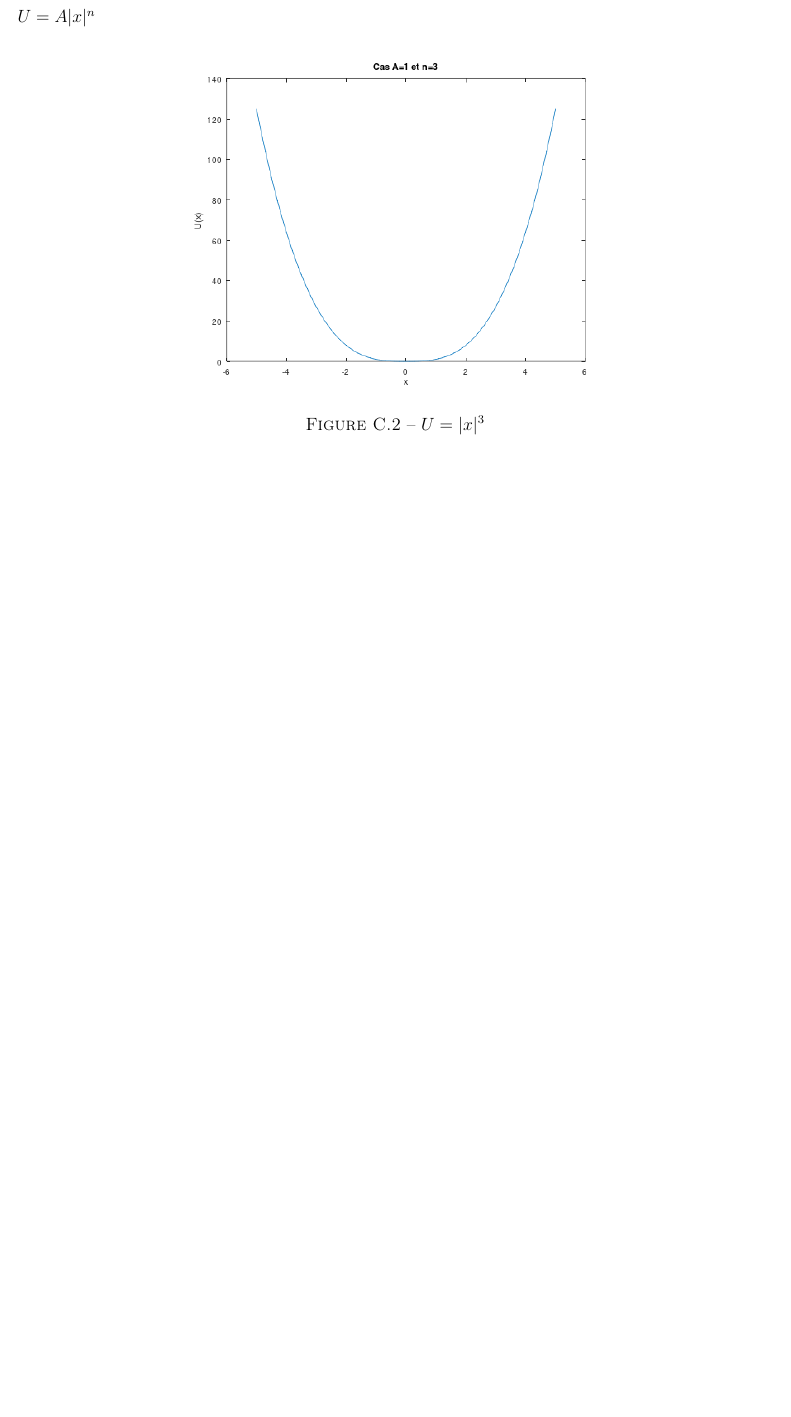
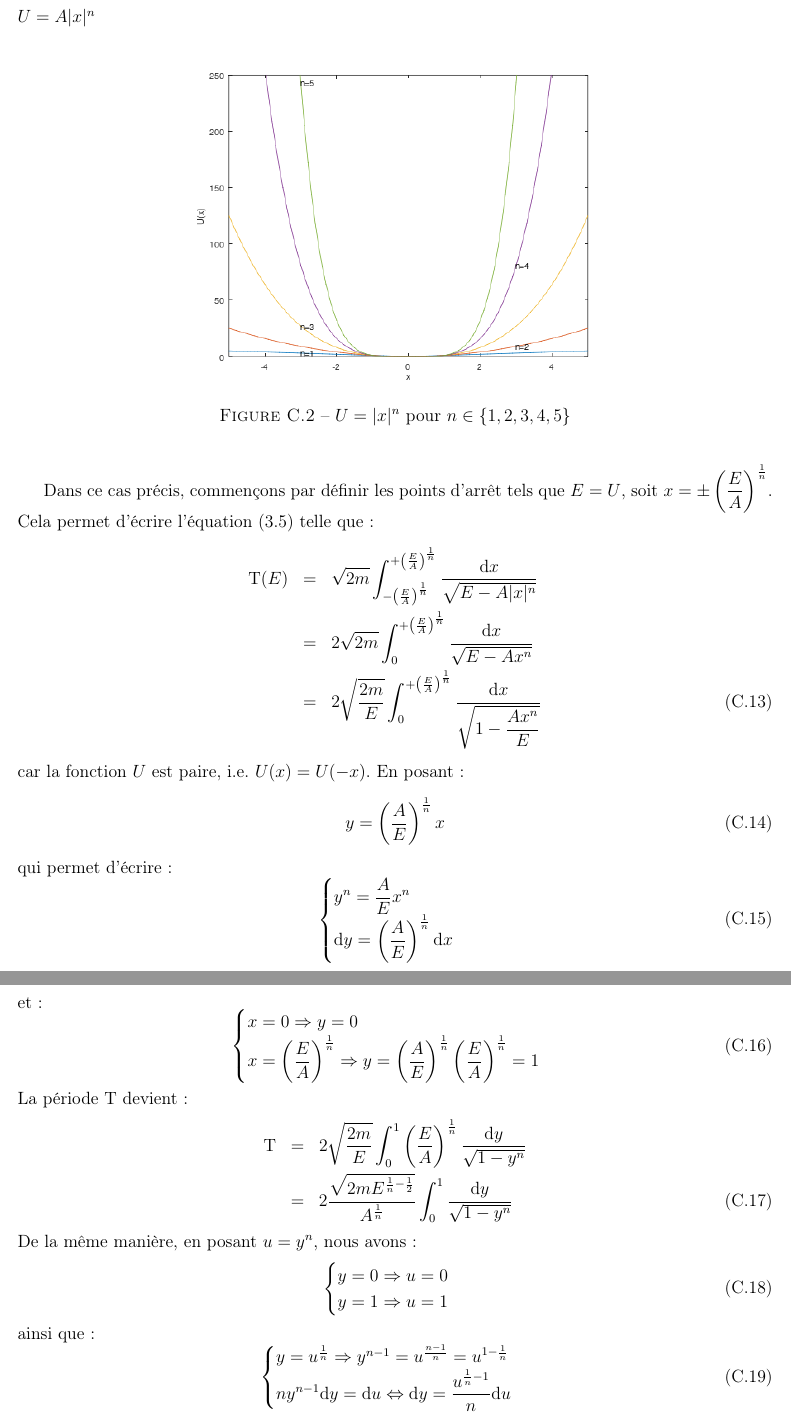
Before and after one commit to SMajerowicz/Physics, a LaTeX document (Mécanique/démonstration.tex, which reads Mécanique/chapters/exercices/chapter-03-exercices.tex): part of page 42 of 43 before the commit and two parts of pages 42 and 43 of 45 after it, the two joined at a grey line, cut so that both start at the same text, the shorter picture padded with empty space. Compiled offline with pdfLaTeX.

Commit message:
End of Chap3_Ex2a

```diff
--- a/Mécanique/chapters/exercices/chapter-03-exercices.tex
+++ b/Mécanique/chapters/exercices/chapter-03-exercices.tex
@@ -101,4 +103,50 @@ et en premi\`ere approximation, la p\'eriode du mouvement n'est d\'ependante ni
 \begin{figure}[htb!]
 	\begin{center}
 		\includegraphics[width=10cm]{chapter_03_exercice_2a}
-		\caption{$U = \lvert x \rvert^{3}$}\label{FIG:3_2_a}
+		\caption{$U = \lvert x \rvert^{n}$ pour $n \in \{1,2,3,4,5\}$}\label{FIG:3_2_a}
+	\end{center}
+\end{figure}
+
+Dans ce cas pr\'ecis, commençons par d\'efinir les points d'arr\^et tels que $E=U$, soit $x = \pm\left(\dfrac{E}{A}\right)^{\frac{1}{n}}$. Cela permet d'\'ecrire l'\'equation (\ref{EQ:11_5}) telle que :
+\bea
+	\mathrm{T}(E) & = & \sqrt{2m}\int_{-\left(\frac{E}{A}\right)^{\frac{1}{n}}}^{+\left(\frac{E}{A}\right)^{\frac{1}{n}}}\dfrac{\mathrm{d}x}{\sqrt{E - A\lvert x \rvert^{n}}} \nonumber \\
+	& = & 2\sqrt{2m}\int_{0}^{+\left(\frac{E}{A}\right)^{\frac{1}{n}}}\dfrac{\mathrm{d}x}{\sqrt{E - Ax^{n}}} \nonumber \\
+	& = & 2\sqrt{\dfrac{2m}{E}}\int_{0}^{+\left(\frac{E}{A}\right)^{\frac{1}{n}}}\dfrac{\mathrm{d}x}{\sqrt{1 - \dfrac{Ax^{n}}{E}}}
+\eea
+car la fonction $U$ est paire, i.e. $U(x) = U(-x)$. En posant :
+\be
+	y = \left(\dfrac{A}{E}\right)^{\frac{1}{n}}x
+\ee
+qui permet d'\'ecrire :
+\be
+	\begin{cases}
+		y^{n} = \dfrac{A}{E}x^{n} \\
+		\mathrm{d}y = \left(\dfrac{A}{E}\right)^{\frac{1}{n}}\mathrm{d}x
+	\end{cases}
+\ee
+et :
+\be
+	\begin{cases}
+		x = 0 \Rightarrow y = 0 \\
+		x = \left(\dfrac{E}{A}\right)^{\frac{1}{n}} \Rightarrow y = \left(\dfrac{A}{E}\right)^{\frac{1}{n}}\left(\dfrac{E}{A}\right)^{\frac{1}{n}} = 1
+	\end{cases}
+\ee
+La p\'eriode $\mathrm{T}$ devient :
+\bea
+	\mathrm{T} & = & 2\sqrt{\dfrac{2m}{E}}\int_{0}^{1}\left(\dfrac{E}{A}\right)^{\frac{1}{n}}\dfrac{\mathrm{d}y}{\sqrt{1 - y^{n}}} \nonumber \\
+	& = & 2\dfrac{\sqrt{2mE^{\frac{1}{n}-\frac{1}{2}}}}{A^{\frac{1}{n}}}\int_{0}^{1}\dfrac{\mathrm{d}y}{\sqrt{1 - y^{n}}}
+\eea
+De la m\^eme mani\`ere, en posant $u=y^{n}$, nous avons :
+\be
+	\begin{cases}
+		y = 0 \Rightarrow u = 0 \\
+		y = 1 \Rightarrow u = 1
+	\end{cases}
+\ee
+ainsi que :
+\be
+	\begin{cases}
+		y = u^{\frac{1}{n}} \Rightarrow y^{n-1} = u^{\frac{n-1}{n}} = u^{1 - \frac{1}{n}} \\
+		ny^{n-1}\mathrm{d}y = \mathrm{d}u \Leftrightarrow \mathrm{d}y = \dfrac{u^{\frac{1}{n} - 1}}{n}\mathrm{d}u
+	\end{cases}
+\ee
```
Also changed, not shown: Mécanique/chapters/exercices/graphics/chapter_03_exercice_2a.png, Mécanique/chapters/exercices/graphics/chapter_03_exercice_2a_result.png (added), Mécanique/chapters/exercices/graphics/chapter_03_exercice_2b.png, Mécanique/chapters/exercices/graphics/chapter_03_exercice_2c.png, Mécanique/chapters/exercices/chapter-03-exercices.tex (33 more changed lines), 4 other files.
